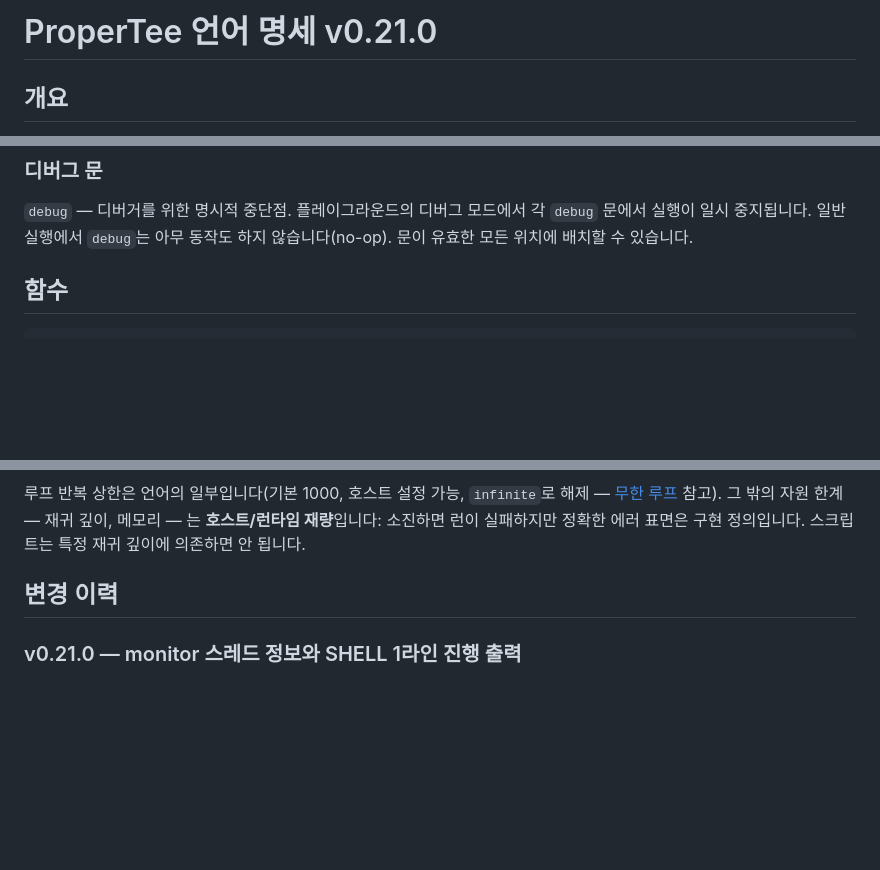
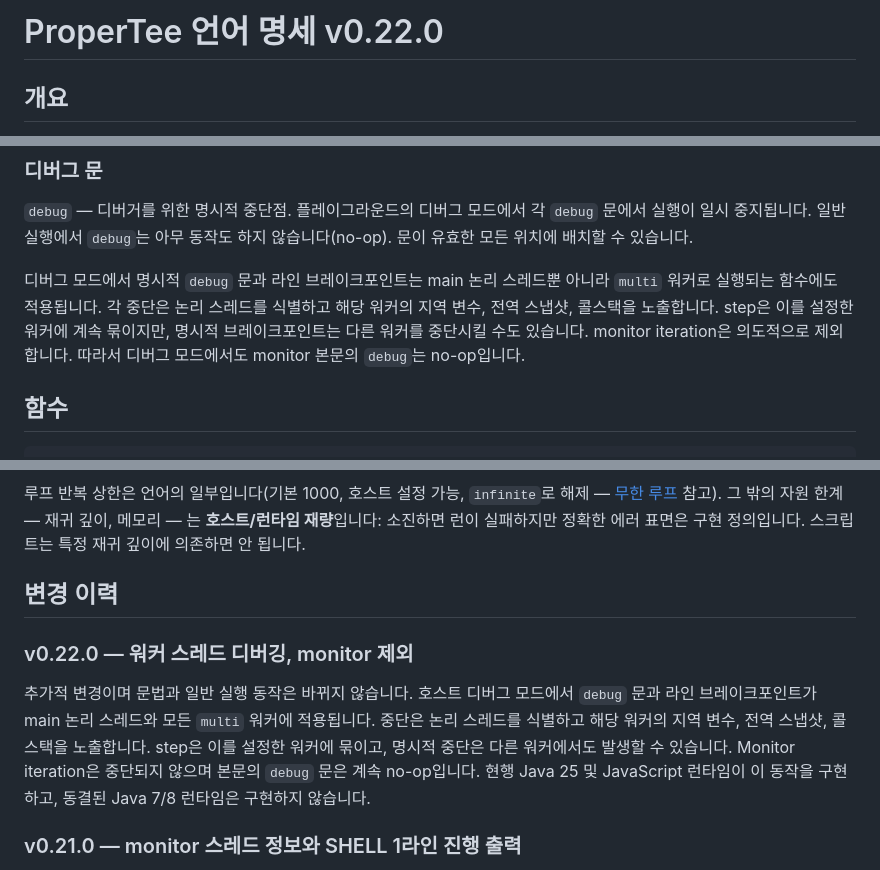
Before and after one commit to flatide/ProperTee, a Markdown page: LANGUAGE.ko.md, 3 parts joined by grey strips. Drawn GitHub-style; blank space fills up the shorter version.

```diff
--- a/LANGUAGE.ko.md
+++ b/LANGUAGE.ko.md
@@ -1,4 +1,4 @@
-# ProperTee 언어 명세 v0.21.0
+# ProperTee 언어 명세 v0.22.0
 
 ## 개요
 
@@ -447,6 +447,12 @@ end
 ### 디버그 문
 
 `debug` — 디버거를 위한 명시적 중단점. 플레이그라운드의 디버그 모드에서 각 `debug` 문에서 실행이 일시 중지됩니다. 일반 실행에서 `debug`는 아무 동작도 하지 않습니다(no-op). 문이 유효한 모든 위치에 배치할 수 있습니다.
+
+디버그 모드에서 명시적 `debug` 문과 라인 브레이크포인트는 main 논리 스레드뿐 아니라 `multi`
+워커로 실행되는 함수에도 적용됩니다. 각 중단은 논리 스레드를 식별하고 해당 워커의 지역 변수,
+전역 스냅샷, 콜스택을 노출합니다. step은 이를 설정한 워커에 계속 묶이지만, 명시적 브레이크포인트는
+다른 워커를 중단시킬 수도 있습니다. monitor iteration은 의도적으로 제외합니다. 따라서 디버그
+모드에서도 monitor 본문의 `debug`는 no-op입니다.
 
 ## 함수
 
@@ -1432,6 +1438,15 @@ Runtime Error at line 5:3: Variable 'x' is not defined
 
 ## 변경 이력
 
+### v0.22.0 — 워커 스레드 디버깅, monitor 제외
+
+추가적 변경이며 문법과 일반 실행 동작은 바뀌지 않습니다. 호스트 디버그 모드에서 `debug` 문과
+라인 브레이크포인트가 main 논리 스레드와 모든 `multi` 워커에 적용됩니다. 중단은 논리 스레드를
+식별하고 해당 워커의 지역 변수, 전역 스냅샷, 콜스택을 노출합니다. step은 이를 설정한 워커에
+묶이고, 명시적 중단은 다른 워커에서도 발생할 수 있습니다. Monitor iteration은 중단되지 않으며
+본문의 `debug` 문은 계속 no-op입니다. 현행 Java 25 및 JavaScript 런타임이 이 동작을 구현하고,
+동결된 Java 7/8 런타임은 구현하지 않습니다.
+
 ### v0.21.0 — monitor 스레드 정보와 SHELL 1라인 진행 출력
 
 monitor 안에서 스레드 Result의 `value`를 읽는 코드에 한해 약한 비호환 변경이며, 문법과
```
Also changed, not shown: LANGUAGE.md (+16 -1 lines), grammar/LANGUAGE.md (+16 -1 lines).
